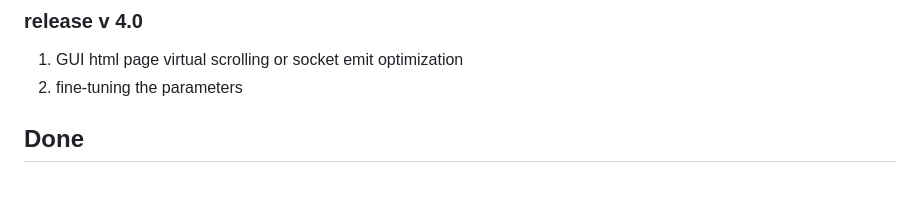
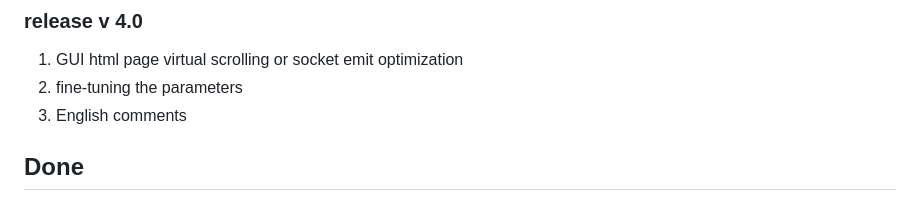
Before and after one commit to PowerBarcoder/PowerBarcoder, a Markdown page: main/readme.md, the part around the change. Rendered like a GitHub page.

Commit message:
[modify] initiate the branch

```diff
--- a/main/readme.md
+++ b/main/readme.md
@@ -23,6 +23,7 @@
 ### release v 4.0
 1. GUI html page virtual scrolling or socket emit optimization
 2. fine-tuning the parameters
+3. English comments
 
 
 ## Done
```
